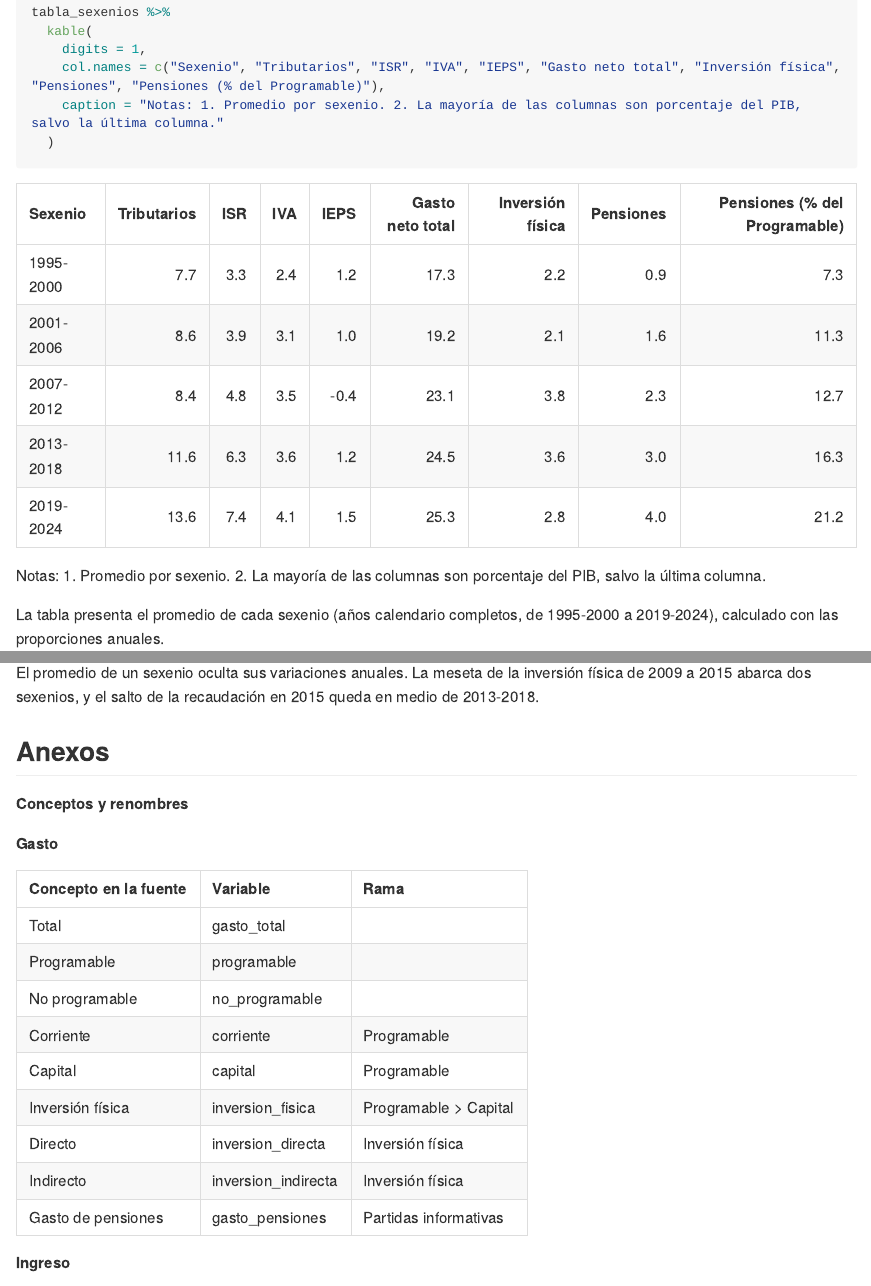
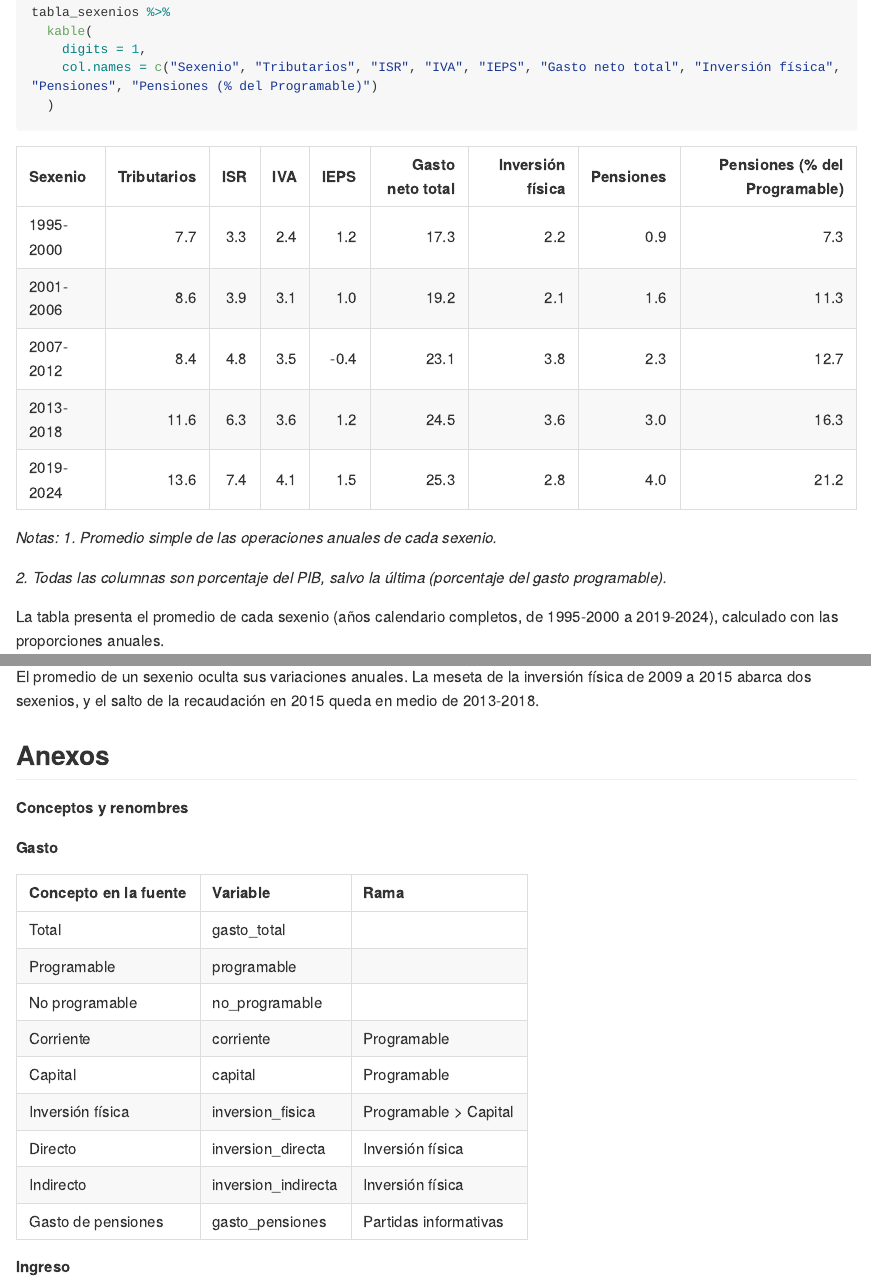
Before and after one commit to Jose-Castanedas/finanzas_publicas_mexico, an R Markdown document (analysis/analisis_finanzas_publicas_mexico.Rmd): the page in a window 1100 px wide, from 6030 px down, and a second part further down, joined at a grey line. The pictures show the output file analysis/analisis_finanzas_publicas_mexico.md that the author committed with the source, drawn offline in the style of GitHub; long lines of code are wrapped.

Commit message:
docs: cambia notas de tabla de sexenios pasa del chunk al cuerpo del texto

````diff
--- a/analysis/analisis_finanzas_publicas_mexico.Rmd
+++ b/analysis/analisis_finanzas_publicas_mexico.Rmd
@@ -872,11 +872,14 @@ tabla_sexenios <- sexenios %>%
 tabla_sexenios %>%
   kable(
     digits = 1,
-    col.names = c("Sexenio", "Tributarios", "ISR", "IVA", "IEPS", "Gasto neto total", "Inversión física", "Pensiones", "Pensiones (% del Programable)"),
-    caption = "Notas: 1. Promedio por sexenio. 2. La mayoría de las columnas son porcentaje del PIB, salvo la última columna."
+    col.names = c("Sexenio", "Tributarios", "ISR", "IVA", "IEPS", "Gasto neto total", "Inversión física", "Pensiones", "Pensiones (% del Programable)")
   )
 
 ```
+
+*Notas: 1. Promedio simple de las operaciones anuales de cada sexenio.*
+
+*2. Todas las columnas son porcentaje del PIB, salvo la última (porcentaje del gasto programable).*
 
 La tabla presenta el promedio de cada sexenio (años calendario completos, de 1995-2000 a 2019-2024), calculado con las proporciones anuales.
 
````
Also changed, not shown: analysis/analisis_finanzas_publicas_mexico.md.
